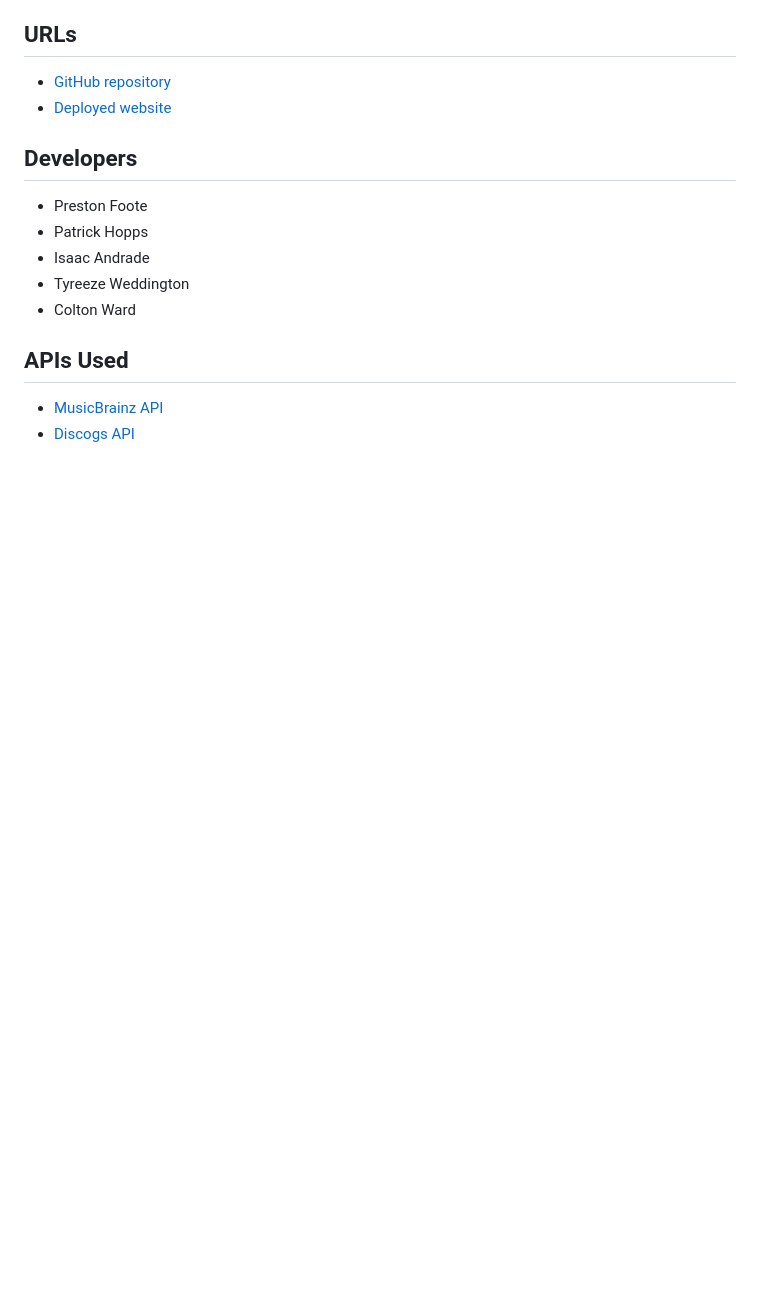
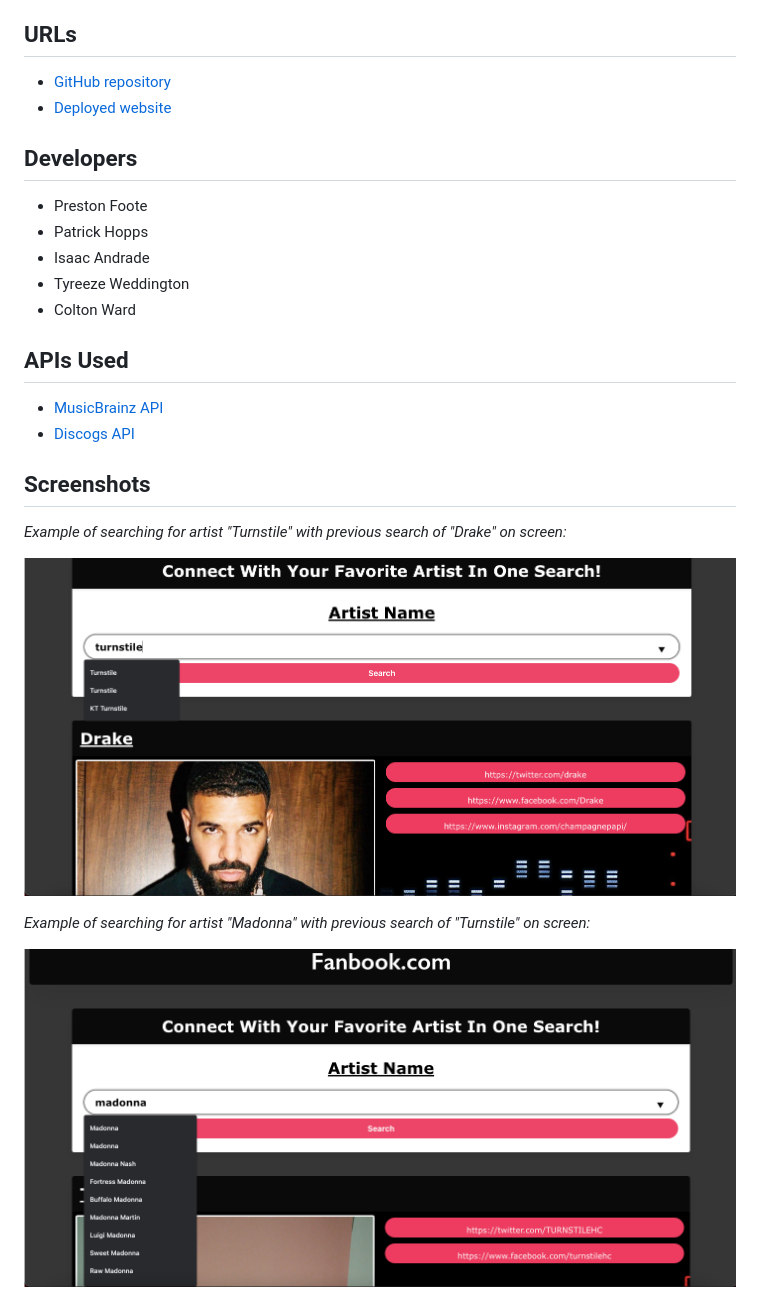
Before and after one commit to pwfoote/FanBook.com, a Markdown page: README.md, the part around the change. Drawn GitHub-style; pictures changed too: assets/images/fanbook-scshot-1.png, assets/images/fanbook.scshot-2.png; blank space fills up the shorter version.

Commit message:
added screenshots and cleaned up code for submission

```diff
--- a/README.md
+++ b/README.md
@@ -37,3 +37,13 @@ Then I am Presented with My Favorite Artist's Most Recent Data
 
 * [MusicBrainz API](https://musicbrainz.org/doc/MusicBrainz_API)
 * [Discogs API](https://www.discogs.com/developers)
+
+## Screenshots
+
+_Example of searching for artist "Turnstile" with previous search of "Drake" on screen:_
+
+![Screenshot 1 of Fanbook](./assets/images/fanbook-scshot-1.png)
+
+_Example of searching for artist "Madonna" with previous search of "Turnstile" on screen:_
+
+![Screenshot 2 of Fanbook](./assets/images/fanbook.scshot-2.png)
```
Also changed, not shown: 1 other file.
